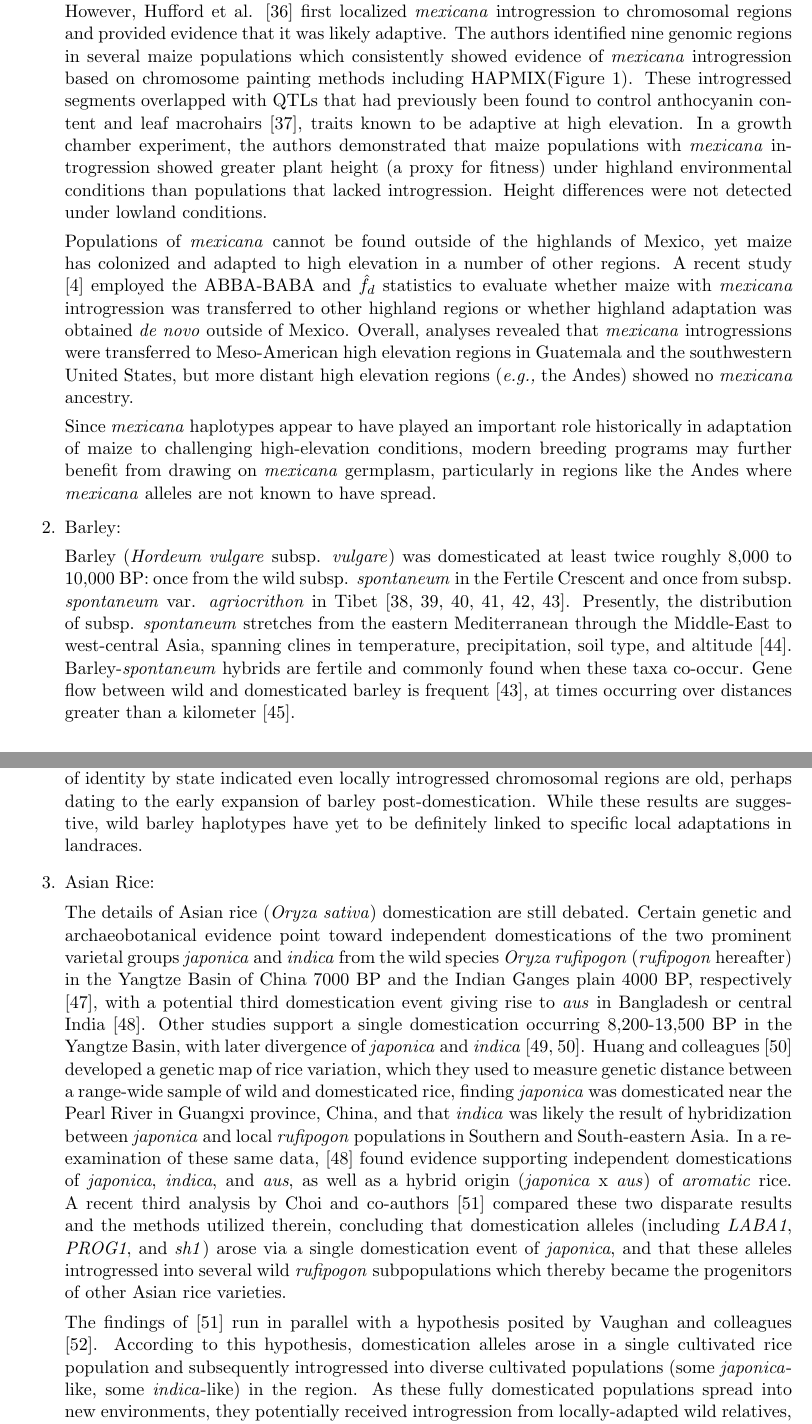
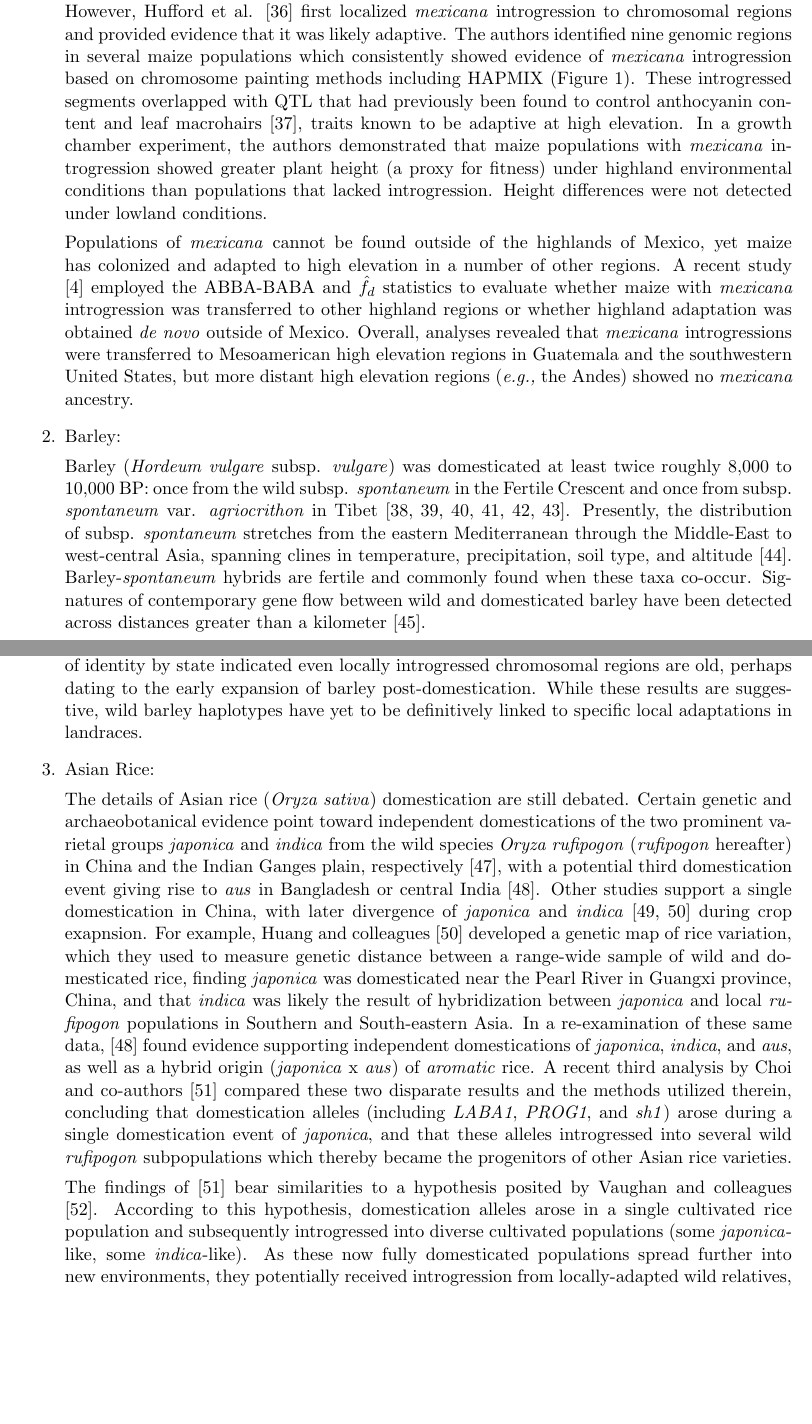
Before and after one commit to HuffordLab/Crop_Adaptation_Gene_Flow, a LaTeX document (paper.tex): two parts of pages 3 and 4 of 20, joined at a grey line, cut so that both start at the same text, the shorter picture padded with empty space. Compiled offline with pdfLaTeX.

Commit message:
further edits

```diff
--- a/paper.tex
+++ b/paper.tex
@@ -101,16 +101,16 @@ Maize was domesticated from \emph{Zea mays} ssp. \emph{parviglumis} (hereafter,
 From this domestication center, maize spread into the highlands of the Mexican Central Plateau, where it came into sympatry with \emph{mexicana}.
 Introgression from \emph{mexicana} to maize in the Central Plateau has been reported based on both morphological \cite {wilkes1977} and molecular \cite{vanHeerwaarden2011, doebley1987} data.
 However, Hufford et al. \cite{Hufford2013} first localized \emph{mexicana} introgression to chromosomal regions and provided evidence that it was likely adaptive.
-The authors identified nine genomic regions in several maize populations which consistently showed evidence of \emph{mexicana} introgression based on chromosome painting methods including HAPMIX(Figure \ref{fig:introgressionMaize}).
-These introgressed segments overlapped with QTLs that had previously been found to control anthocyanin content and leaf macrohairs \cite{lauter2004}, traits known to be adaptive at high elevation.
+The authors identified nine genomic regions in several maize populations which consistently showed evidence of \emph{mexicana} introgression based on chromosome painting methods including HAPMIX (Figure \ref{fig:introgressionMaize}).
+These introgressed segments overlapped with QTL that had previously been found to control anthocyanin content and leaf macrohairs \cite{lauter2004}, traits known to be adaptive at high elevation.
 In a growth chamber experiment, the authors demonstrated that maize populations with \emph{mexicana} introgression showed greater plant height (a proxy for fitness) under highland environmental conditions than populations that lacked introgression.
 Height differences were not detected under lowland conditions.
 
 
 Populations of \emph{mexicana} cannot be found outside of the highlands of Mexico, yet maize has colonized and adapted to high elevation in a number of other regions.
 A recent study \cite{wang2017} employed the ABBA-BABA and $\hat{f_{d}}$ statistics to evaluate whether maize with \emph{mexicana} introgression was transferred to other highland regions or whether highland adaptation was obtained \emph{de novo} outside of Mexico.
-Overall, analyses revealed that  \emph{mexicana} introgressions were transferred to Meso-American high elevation regions in Guatemala and the southwestern United States, but more distant high elevation regions (\emph{e.g.,} the Andes) showed no \emph{mexicana} ancestry.
+Overall, analyses revealed that  \emph{mexicana} introgressions were transferred to Mesoamerican high elevation regions in Guatemala and the southwestern United States, but more distant high elevation regions (\emph{e.g.,} the Andes) showed no \emph{mexicana} ancestry.
 
-Since \emph{mexicana} haplotypes appear to have played an important role historically in adaptation of maize to challenging high-elevation conditions, modern breeding programs may further benefit from drawing on \emph{mexicana} germplasm, particularly in regions like the Andes where \emph{mexicana} alleles are not known to have spread.
+%Since \emph{mexicana} haplotypes appear to have played an important role historically in adaptation of maize to challenging high-elevation conditions, modern breeding programs may further benefit from drawing on \emph{mexicana} germplasm, particularly in regions like the Andes where \emph{mexicana} alleles are not known to have spread.
 
 
@@ -129,7 +129,7 @@ Since \emph{mexicana} haplotypes appear to have played an important role histori
 Barley (\emph{Hordeum vulgare} subsp. \emph{vulgare}) was domesticated at least twice roughly 8,000 to 10,000 BP: once from the wild subsp. \emph{spontaneum} in the Fertile Crescent and once from subsp. \emph{spontaneum} var. \emph{agriocrithon} in Tibet \cite{takahashi1955origin, badr2000origin, azhaguvel2007phylogenetic, haberer2015barley, ren2013tibet, dai2012tibet}.
 Presently, the distribution of subsp. \emph{spontaneum} stretches from the eastern Mediterranean through the Middle-East to west-central Asia, spanning clines in temperature, precipitation, soil type, and altitude \cite{nevo2010drought}.
 Barley-\emph{spontaneum} hybrids are fertile and commonly found when these taxa co-occur.
-Gene flow between wild and domesticated barley is frequent \cite{dai2012tibet}, at times occurring over distances greater than a kilometer \cite{hillman2001new}.
+Signatures of contemporary gene flow between wild and domesticated barley have been detected across distances greater than a kilometer \cite{hillman2001new}.
 
 
 Poets and co-authors \cite{Poets2015} recently investigated the range-wide contribution of wild barley to landraces, assessing both genome-wide and geographical patterns.
@@ -137,32 +137,22 @@ This study identified several lines of evidence consistent with wild introgressi
 Genomic regions of shared ancestry were detected linking particular landraces to numerous wild relative populations, suggesting landraces may have received wild introgression on a continual basis during post-domestication expansion.
 However, barley landraces showed an excess of ancestry from nearby wild relatives, indicating a prevalence of local and potentially adaptive gene flow.
 Limited linkage disequilibrium and small tracts of identity by state indicated even locally introgressed chromosomal regions are old, perhaps dating to the early expansion of barley  post-domestication.
-While these results are suggestive, wild barley haplotypes have yet to be definitely linked to specific local adaptations in landraces.
+While these results are suggestive, wild barley haplotypes have yet to be definitively linked to specific local adaptations in landraces.
 
 
 \item{Asian Rice:}
 
 The details of Asian rice (\emph{Oryza sativa}) domestication are still debated.
-Certain genetic and archaeobotanical evidence point toward independent domestications of the two prominent varietal groups \emph{japonica} and \emph{indica} from the wild species \emph{Oryza rufipogon} (\emph{rufipogon} hereafter) in the Yangtze Basin of China 7000 BP and the Indian Ganges plain 4000 BP, respectively \cite{fuller2010consilience}, with a potential third domestication event giving rise to \emph{aus} in Bangladesh or central India \cite{civavn2015three}.
-Other studies support a single domestication occurring 8,200-13,500 BP in the Yangtze Basin, with later divergence of \emph{japonica} and \emph{indica} \cite{molina2011molecular, Huang2012}.
-Huang and colleagues \cite{Huang2012} developed a genetic map of rice variation, which they used to measure genetic distance between a range-wide sample of wild and domesticated rice, finding \emph{japonica} was domesticated near the Pearl River in Guangxi province, China, and that \emph{indica} was likely the result of hybridization between \emph{japonica} and local \emph{rufipogon} populations in Southern and South-eastern Asia.
+Certain genetic and archaeobotanical evidence point toward independent domestications of the two prominent varietal groups \emph{japonica} and \emph{indica} from the wild species \emph{Oryza rufipogon} (\emph{rufipogon} hereafter) in China and the Indian Ganges plain, respectively \cite{fuller2010consilience}, with a potential third domestication event giving rise to \emph{aus} in Bangladesh or central India \cite{civavn2015three}.
+Other studies support a single domestication in China, with later divergence of \emph{japonica} and \emph{indica} \cite{molina2011molecular, Huang2012} during crop exapnsion.
+For example, Huang and colleagues \cite{Huang2012} developed a genetic map of rice variation, which they used to measure genetic distance between a range-wide sample of wild and domesticated rice, finding \emph{japonica} was domesticated near the Pearl River in Guangxi province, China, and that \emph{indica} was likely the result of hybridization between \emph{japonica} and local \emph{rufipogon} populations in Southern and South-eastern Asia.
 In a re-examination of these same data, \cite{civavn2015three} found evidence supporting independent domestications of \emph{japonica}, \emph{indica}, and \emph{aus}, as well as a hybrid origin (\emph{japonica} x \emph{aus}) of \emph{aromatic} rice.
-A recent third analysis by Choi and co-authors \cite{choi2018multiple} compared these two disparate results and the methods utilized therein, concluding that domestication alleles (including \emph{LABA1}, \emph{PROG1}, and \emph{sh1}) arose via a single domestication event of \emph{japonica}, and that these alleles introgressed into several wild \emph{rufipogon} subpopulations which thereby became the progenitors of other Asian rice varieties.
+A recent third analysis by Choi and co-authors \cite{choi2018multiple} compared these two disparate results and the methods utilized therein, concluding that domestication alleles (including \emph{LABA1}, \emph{PROG1}, and \emph{sh1}) arose during a single domestication event of \emph{japonica}, and that these alleles introgressed into several wild \emph{rufipogon} subpopulations which thereby became the progenitors of other Asian rice varieties.
 
-The findings of \cite{choi2018multiple} run in parallel with a hypothesis posited by Vaughan and colleagues \cite{vaughan2008evolving}.
-According to this hypothesis, domestication alleles arose in a single cultivated rice population and subsequently introgressed into diverse cultivated populations (some \emph{japonica}-like, some \emph{indica}-like) in the region.
-As these fully domesticated populations spread into new environments, they potentially received introgression from locally-adapted wild relatives, retaining alleles that improved fitness.
-
-%Despite many conditions favorable to their prevalence, to date, individual examples of adaptive alleles naturally introgressing into domesticated Asian rice are not clear (though \cite{zhao2010genomic} emphasizes the necessity of research on this topic).
-%Contemporary populations of wild rices show evidence of this history of local adaptation.
-%Wild \emph{rufipogon} and \emph{nivara} both maintain high genotypic and phenotypic diversity and exhibit locally-adaptive traits (\emph{rufipogon} is adapted to forested wetland environments, whereas \emph{nivara} is adapted to dryer conditions and has life cycle adaptations to survive grazing pressure), suggesting that either offered (and offers) adaptive genetic potential.
-%Domesticated varieties have likewise adapted to local environments.
-%The \emph{japonicas} are generally more adapted to upland temperate regions (and are split into subgroups adapted to more temperate or more tropical conditions), the \emph{indicas} are best suited for tropical lowland environments, \emph{aus} matures quickly and tolerates drought stress, and two deepwater varieties (\emph{rayada} and \emph{ashwina}) are said to be selected for the environment along the Ganges river \cite{vaughan2008evolving, garris2005genetic}.
-%Crop-wild hybridization is frequent enough that nuisance weedy hybrids commonly arise amongst cultivated populations and must be managed with difficulty \cite{vaughan2008evolving}.
-%However, as with many other domesticated crops, gene flow between wild and domesticated rices is highly asymmetric (estimates of wild rice admixture in domesticated rice are less than 5 percent \cite{wang2017asian}).
-%This asymmetry is due in part to the closed floret architecture of the domesticated rice, which hinders outcrossing.
-%Still, barriers to crop-to-wild introgression may have been less severe during early domestication as the inbreeding reproductive system of domesticated rice would not have been as firmly established \cite{vaughan2008evolving}.
-%Furthermore, the contemporary distribution of wild rice does not capture the full range and diversity of wild rice during early domestication and range expansion of Asian rice.
+The findings of \cite{choi2018multiple} bear similarities to a hypothesis posited by Vaughan and colleagues \cite{vaughan2008evolving}.
+According to this hypothesis, domestication alleles arose in a single cultivated rice population and subsequently introgressed into diverse cultivated populations (some \emph{japonica}-like, some \emph{indica}-like).
+As these now fully domesticated populations spread further into new environments, they potentially received introgression from locally-adapted wild relatives, retaining alleles that improved fitness.
+While the precise history of domesticated rice remains in question, multiple lines of evidence indicate diverse wild populations have contributed to domesticated germplasm and suggest adaptive introgression may have played a role during the expansion of this important crop.
 
 
 \item{Potato}
```
Also changed, not shown: paper.pdf, paper.tex (2 more changed lines), 4 other files.
